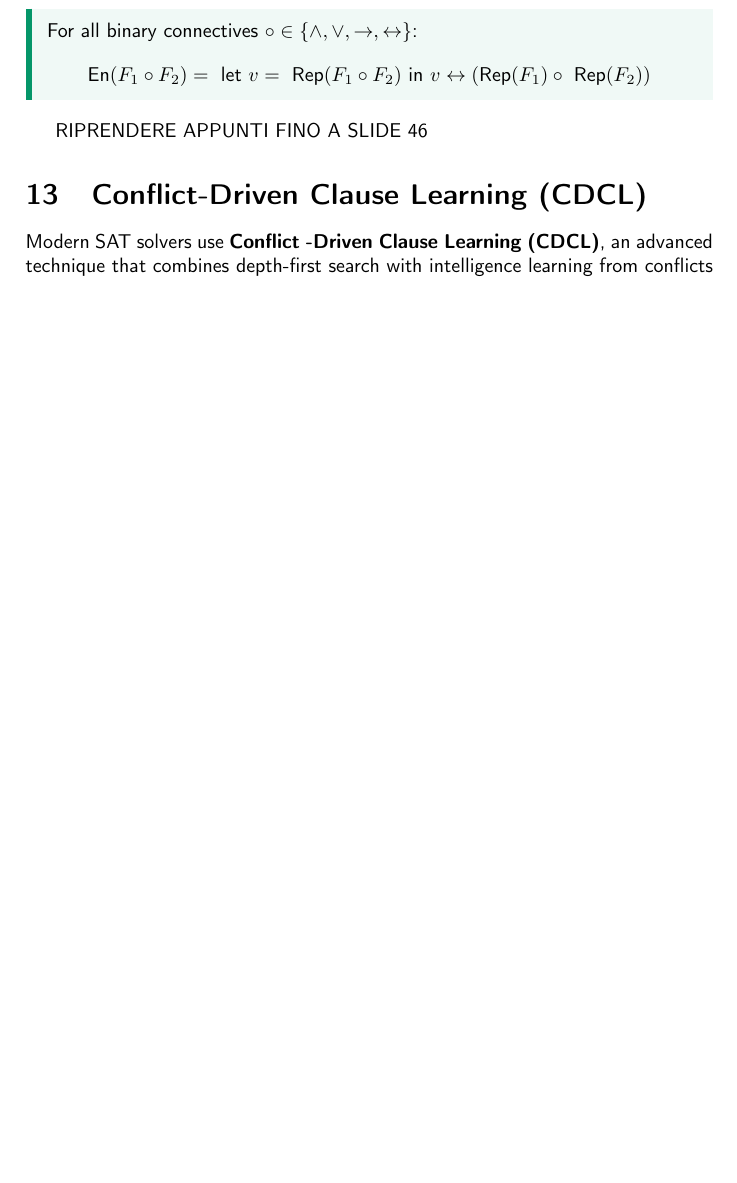
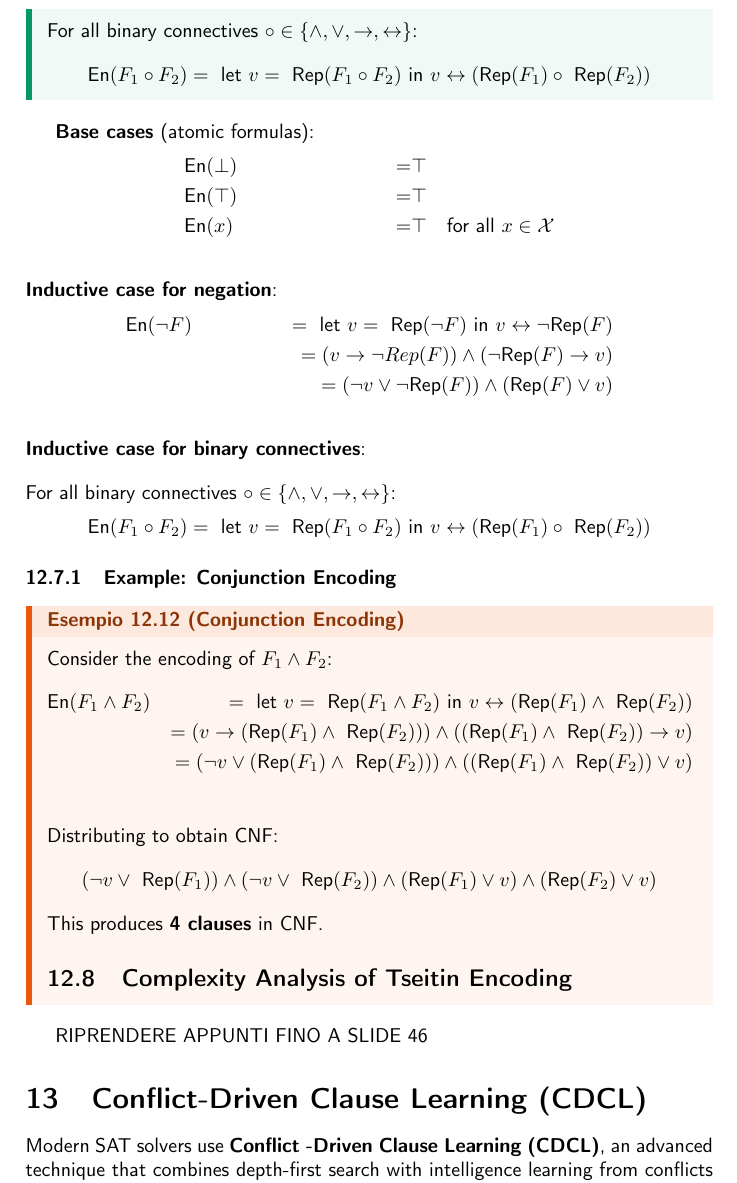
Before and after one commit to Toffa04/Artificial-Intelligence-Master, a LaTeX document (Primo-Anno/Planning-Reinforcement-Learning/notes/planning-reinforcement-learning.tex): part of page 42 of 47 before the commit and part of page 42 of 48 after it, cut so that both start at the same text, the shorter picture padded with empty space. Compiled offline with pdfLaTeX.

Commit message:
Aggiunta appunti PL

```diff
--- a/Primo-Anno/Planning-Reinforcement-Learning/notes/planning-reinforcement-learning.tex
+++ b/Primo-Anno/Planning-Reinforcement-Learning/notes/planning-reinforcement-learning.tex
@@ -1720,6 +1720,41 @@ For all binary connectives \( \circ \in \left\{ \wedge, \vee, \rightarrow, \left
   \text{En}(F_1 \circ F_2) = \text{ let } v = \text{ Rep}(F_1 \circ F_2) \text{ in } v \leftrightarrow (\text{Rep}(F_1) \circ \text{ Rep}(F_2))
 \]
 \end{definition}
+\textbf{Base cases} (atomic formulas):
+\begin{align*}
+    & \text{En}(\bot) & = & \top \\
+    & \text{En}(\top) & = & \top \\
+    & \text{En}(x) & = & \top \quad \text{for all } x \in \mathcal{X} \\
+\end{align*}
+\textbf{Inductive case for negation}:
+\begin{align*}
+    & \text{En}(\lnot F) & = \text{ let } v = \text{ Rep}(\lnot F) \text{ in } v \leftrightarrow \lnot \text{Rep}(F)\\
+    & & = (v \rightarrow \lnot Rep(F)) \wedge (\lnot\text{Rep}(F) \rightarrow v)\\
+    & & = (\lnot v \vee \lnot \text{Rep}(F)) \wedge (\text{Rep}(F) \vee v)\\
+\end{align*}
+\textbf{Inductive case for binary connectives}:
+\vspace{1em}
+\noindent
+\newline
+For all binary connectives \( \circ \in \left\{ \wedge, \vee, \rightarrow, \leftrightarrow \right\} \):
+\[
+    \text{En}(F_1 \circ F_2) = \text{ let } v = \text{ Rep}(F_1 \circ F_2) \text{ in } v \leftrightarrow (\text{Rep}(F_1) \circ \text{ Rep}(F_2))
+\]
+\subsubsection{Example: Conjunction Encoding}
+\begin{example}{Conjunction Encoding}{Conjunction Encoding}
+Consider the encoding of \( F_1 \wedge F_2 \):
+\begin{align*}
+    & \text{En}(F_1 \wedge F_2) & = \text{ let } v = \text{ Rep}(F_1 \wedge F_2) \text{ in } v \leftrightarrow (\text{Rep}(F_1) \wedge \text{ Rep}(F_2)) \\
+    & & = (v \rightarrow (\text{Rep}(F_1) \wedge \text{ Rep}(F_2))) \wedge ((\text{Rep}(F_1) \wedge \text{ Rep}(F_2)) \rightarrow v) \\
+    & & = (\lnot v \vee (\text{Rep}(F_1) \wedge \text{ Rep}(F_2))) \wedge ((\text{Rep}(F_1) \wedge \text{ Rep}(F_2)) \vee v) \\
+\end{align*}
+Distributing to obtain CNF:
+\[
+  (\lnot v \vee \text{ Rep}(F_1)) \wedge (\lnot v \vee \text{ Rep}(F_2)) \wedge (\text{Rep}(F_1) \vee v) \wedge (\text{Rep}(F_2) \vee v)
+\]
+This produces \textbf{4 clauses} in CNF.
+\subsection{Complexity Analysis of Tseitin Encoding}
+\end{example}
 RIPRENDERE APPUNTI FINO A SLIDE 46
 \section{Conflict-Driven Clause Learning (CDCL)}
 Modern SAT solvers use \textbf{Conflict -Driven Clause Learning (CDCL)}, an advanced
```
Also changed, not shown: Primo-Anno/Planning-Reinforcement-Learning/notes/planning-reinforcement-learning.pdf.
